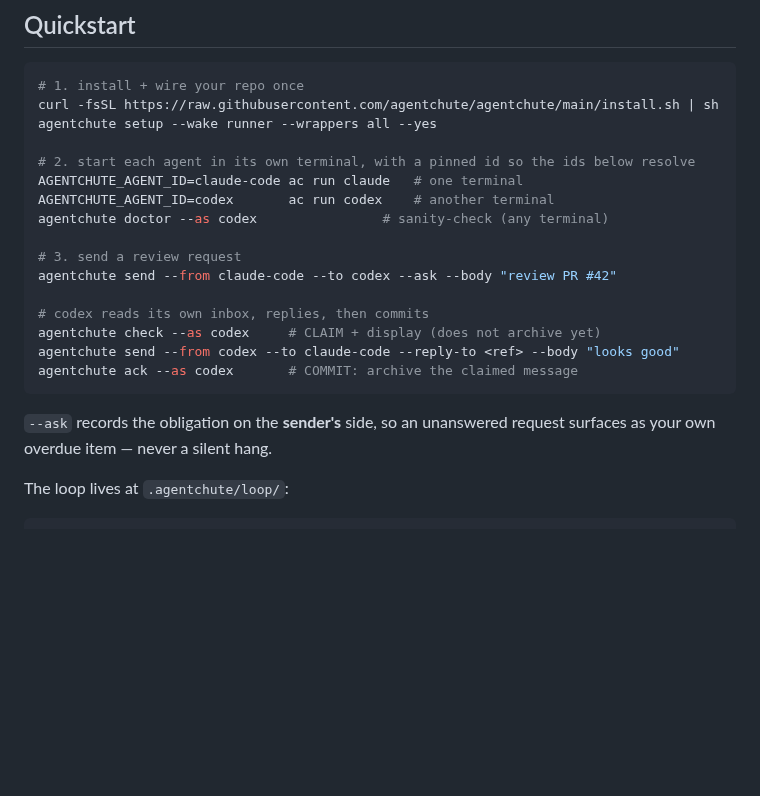
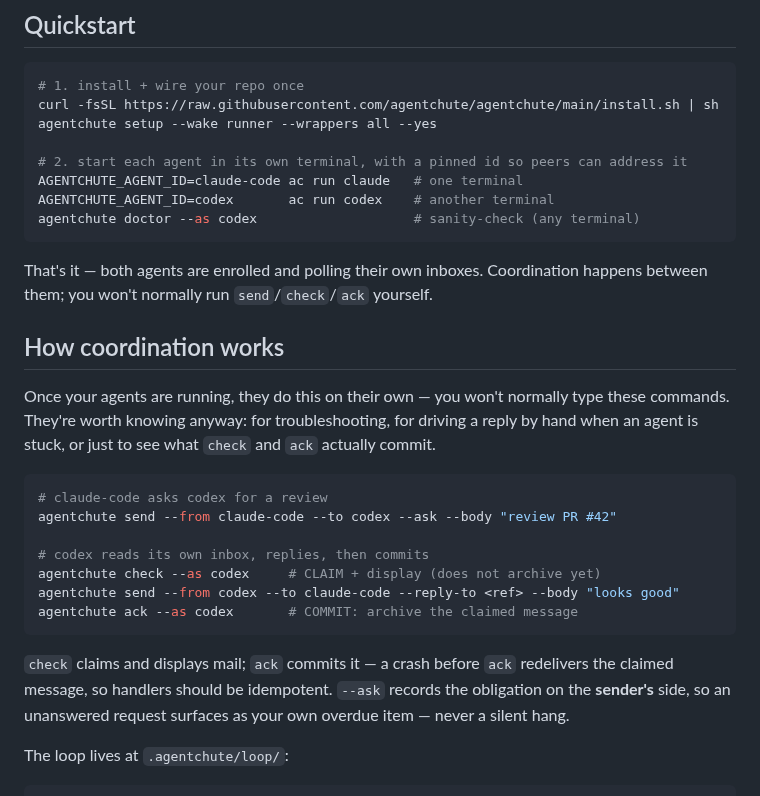
Before and after one commit to agentchute/agentchute, a Markdown page: README.md, the part around the change. Rendered like a GitHub page; blank space fills up the shorter version.

Commit message:
docs(readme): trim Quickstart to the human path; move coordination flow to its own section
Humans install + setup + launch agents; they don't run send/check/ack —
the launched agents do that autonomously. The old Quickstart step 3 read
as an imperative to the reader, so a first-timer would copy-paste an
agent-driven exchange by hand.

- Quickstart now ends at install + setup + ac run <wrapper> + doctor, with
  a line stating agents poll their own inboxes and you won't run
  send/check/ack yourself.
- New '## How coordination works' section (right after Quickstart) holds
  the send->check->reply->ack round-trip, framed as what agents do / how to
  hand-drive for troubleshooting, plus the --ask + idempotency notes and the
  .agentchute/loop/ layout.

Team-designed (codex + sonnet + gemini proposals synthesized); Alex chose
placement/name. No command semantics changed (ac run, send --from,
check=claim/ack=commit all match v0.8.8).

Co-Authored-By: Claude Opus 4.8 <noreply@anthropic.com>

````diff
--- a/README.md
+++ b/README.md
@@ -72,12 +72,20 @@ No sender ever pokes a recipient, and there is no central process or broker in t
 curl -fsSL https://raw.githubusercontent.com/agentchute/agentchute/main/install.sh | sh
 agentchute setup --wake runner --wrappers all --yes
 
-# 2. start each agent in its own terminal, with a pinned id so the ids below resolve
+# 2. start each agent in its own terminal, with a pinned id so peers can address it
 AGENTCHUTE_AGENT_ID=claude-code ac run claude   # one terminal
 AGENTCHUTE_AGENT_ID=codex       ac run codex    # another terminal
-agentchute doctor --as codex                # sanity-check (any terminal)
+agentchute doctor --as codex                    # sanity-check (any terminal)
+```
 
-# 3. send a review request
+That's it — both agents are enrolled and polling their own inboxes. Coordination happens between them; you won't normally run `send`/`check`/`ack` yourself.
+
+## How coordination works
+
+Once your agents are running, they do this on their own — you won't normally type these commands. They're worth knowing anyway: for troubleshooting, for driving a reply by hand when an agent is stuck, or just to see what `check` and `ack` actually commit.
+
+```sh
+# claude-code asks codex for a review
 agentchute send --from claude-code --to codex --ask --body "review PR #42"
 
 # codex reads its own inbox, replies, then commits
@@ -86,7 +94,7 @@ agentchute send --from codex --to claude-code --reply-to <ref> --body "looks goo
 agentchute ack --as codex       # COMMIT: archive the claimed message
 ```
 
-`--ask` records the obligation on the **sender's** side, so an unanswered request surfaces as your own overdue item — never a silent hang.
+`check` claims and displays mail; `ack` commits it — a crash before `ack` redelivers the claimed message, so handlers should be idempotent. `--ask` records the obligation on the **sender's** side, so an unanswered request surfaces as your own overdue item — never a silent hang.
 
 The loop lives at `.agentchute/loop/`:
 
````
